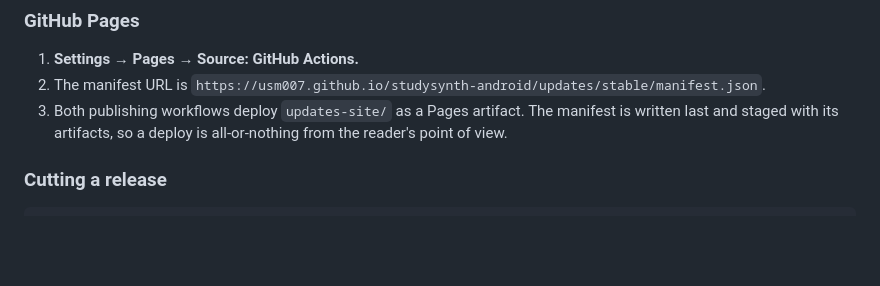
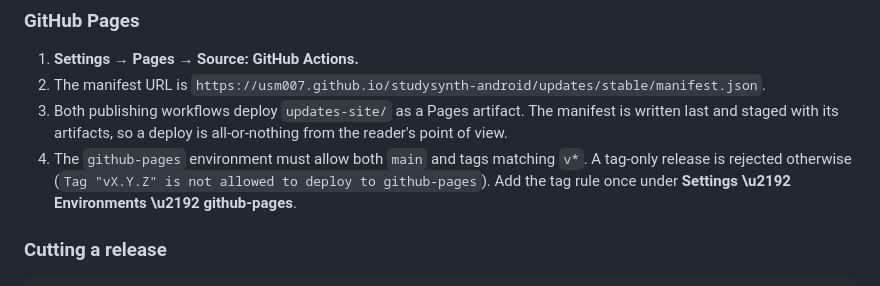
Before and after one commit to usm007/studysynth-android, a Markdown page: docs/RELEASE_GUIDE.md, the part around the change. GitHub-like rendering; blank space fills up the shorter version.

Commit message:
docs(release): note the tag policy required for Pages deploys

```diff
--- a/docs/RELEASE_GUIDE.md
+++ b/docs/RELEASE_GUIDE.md
@@ -185,6 +185,10 @@ Do not commit any of these values. `.gitignore` excludes `*.keystore`, `*.jks`,
 3. Both publishing workflows deploy `updates-site/` as a Pages artifact. The
    manifest is written last and staged with its artifacts, so a deploy is
    all-or-nothing from the reader's point of view.
+4. The `github-pages` environment must allow both `main` and tags matching
+   `v*`. A tag-only release is rejected otherwise
+   (`Tag "vX.Y.Z" is not allowed to deploy to github-pages`). Add the tag rule
+   once under **Settings \u2192 Environments \u2192 github-pages**.
 
 ### Cutting a release
 
```
